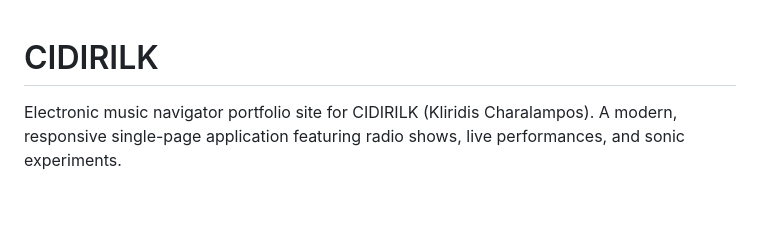
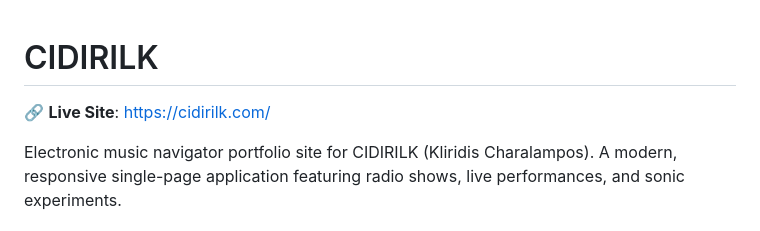
Before and after one commit to Cidirilk/cidirilk.github.io, a Markdown page: README.md, the part around the change. GitHub-like rendering; blank space fills up the shorter version.

Commit message:
Add live site link to README

```diff
--- a/README.md
+++ b/README.md
@@ -1,4 +1,6 @@
 # CIDIRILK
+
+🔗 **Live Site**: [https://cidirilk.com/](https://cidirilk.com/)
 
 Electronic music navigator portfolio site for CIDIRILK (Kliridis Charalampos). A modern, responsive single-page application featuring radio shows, live performances, and sonic experiments.
 
```
